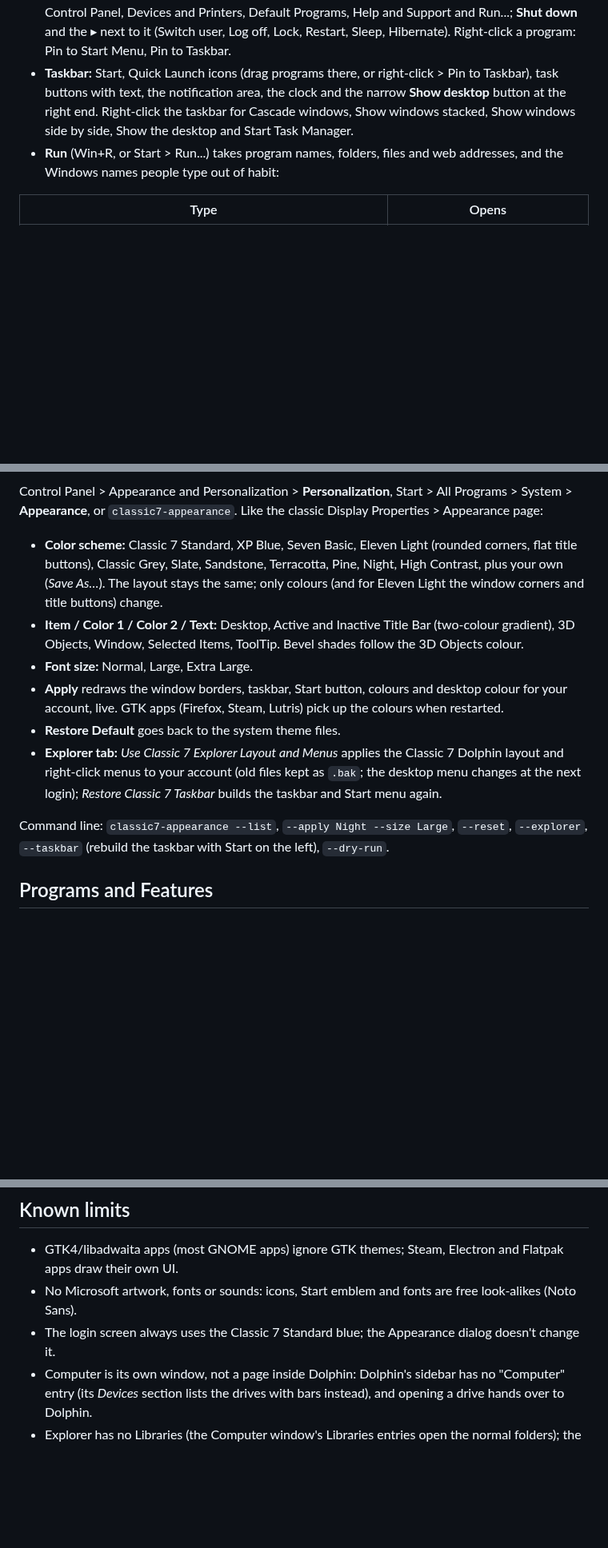
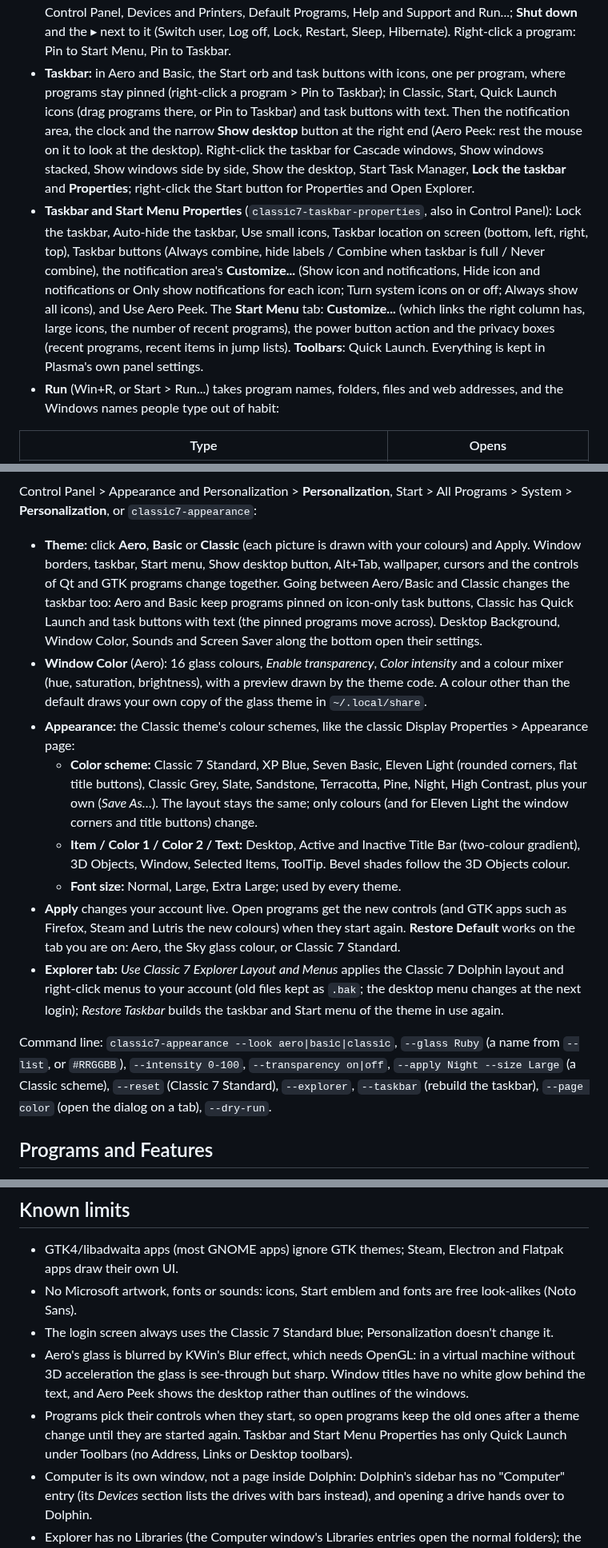
Before and after one commit to slqdk/FedoraClassic7, a Markdown page: README.md, 3 parts joined by grey strips. Shown at 80% size. GitHub-like rendering; blank space fills up the shorter version.

```diff
--- a/README.md
+++ b/README.md
@@ -111,10 +115,21 @@ Colors & Themes > Global Theme > *Classic 7* with **Desktop and window layout**
   Documents, Pictures, Music, Games (the Steam library), Computer, Control Panel, Devices and Printers, Default
   Programs, Help and Support and Run...; **Shut down** and the ▸ next to it (Switch user, Log off, Lock,
   Restart, Sleep, Hibernate). Right-click a program: Pin to Start Menu, Pin to Taskbar.
-- **Taskbar:** Start, Quick Launch icons (drag programs there, or right-click > Pin to Taskbar), task buttons
-  with text, the notification area, the clock and the narrow **Show desktop** button at the right end.
-  Right-click the taskbar for Cascade windows, Show windows stacked, Show windows side by side, Show the desktop
-  and Start Task Manager.
+- **Taskbar:** in Aero and Basic, the Start orb and task buttons with icons, one per program, where programs
+  stay pinned (right-click a program > Pin to Taskbar); in Classic, Start, Quick Launch icons (drag programs
+  there, or Pin to Taskbar) and task buttons with text. Then the notification area, the clock and the narrow
+  **Show desktop** button at the right end (Aero Peek: rest the mouse on it to look at the desktop).
+  Right-click the taskbar for Cascade windows, Show windows stacked, Show windows side by side, Show the desktop,
+  Start Task Manager, **Lock the taskbar** and **Properties**; right-click the Start button for Properties and
+  Open Explorer.
+- **Taskbar and Start Menu Properties** (`classic7-taskbar-properties`, also in Control Panel): Lock the
+  taskbar, Auto-hide the taskbar, Use small icons, Taskbar location on screen (bottom, left, right, top),
+  Taskbar buttons (Always combine, hide labels / Combine when taskbar is full / Never combine), the notification
+  area's **Customize...** (Show icon and notifications, Hide icon and notifications or Only show notifications
+  for each icon; Turn system icons on or off; Always show all icons), and Use Aero Peek. The **Start Menu** tab:
+  **Customize...** (which links the right column has, large icons, the number of recent programs), the power
+  button action and the privacy boxes (recent programs, recent items in jump lists). **Toolbars**: Quick Launch.
+  Everything is kept in Plasma's own panel settings.
 - **Run** (Win+R, or Start > Run...) takes program names, folders, files and web addresses, and the Windows
   names people type out of habit:
 
@@ -493,18 +511,31 @@ Gateway). Ctrl+Alt+Enter switches between full screen and a window. The connecti
 
 Control Panel > Appearance and Personalization > **Personalization**, Start > All Programs > System >
-**Appearance**, or `classic7-appearance`. Like the classic Display Properties > Appearance page:
+**Personalization**, or `classic7-appearance`:
 
-- **Color scheme:** Classic 7 Standard, XP Blue, Seven Basic, Eleven Light (rounded corners, flat title buttons), Classic Grey, Slate, Sandstone, Terracotta, Pine, Night, High Contrast, plus your own (*Save As…*). The layout stays the same; only colours (and for Eleven Light the window corners and title buttons) change.
-- **Item / Color 1 / Color 2 / Text:** Desktop, Active and Inactive Title Bar (two-colour gradient), 3D Objects, Window, Selected Items, ToolTip. Bevel shades follow the 3D Objects colour.
-- **Font size:** Normal, Large, Extra Large.
-- **Apply** redraws the window borders, taskbar, Start button, colours and desktop colour for your account, live.
-  GTK apps (Firefox, Steam, Lutris) pick up the colours when restarted.
-- **Restore Default** goes back to the system theme files.
+- **Theme:** click **Aero**, **Basic** or **Classic** (each picture is drawn with your colours) and Apply. Window
+  borders, taskbar, Start menu, Show desktop button, Alt+Tab, wallpaper, cursors and the controls of Qt and GTK
+  programs change together. Going between Aero/Basic and Classic changes the taskbar too: Aero and Basic keep
+  programs pinned on icon-only task buttons, Classic has Quick Launch and task buttons with text (the pinned
+  programs move across). Desktop Background, Window Color, Sounds and Screen Saver along the bottom open their
+  settings.
+- **Window Color** (Aero): 16 glass colours, *Enable transparency*, *Color intensity* and a colour mixer (hue,
+  saturation, brightness), with a preview drawn by the theme code. A colour other than the default draws your own
+  copy of the glass theme in `~/.local/share`.
+- **Appearance:** the Classic theme's colour schemes, like the classic Display Properties > Appearance page:
+  - **Color scheme:** Classic 7 Standard, XP Blue, Seven Basic, Eleven Light (rounded corners, flat title buttons), Classic Grey, Slate, Sandstone, Terracotta, Pine, Night, High Contrast, plus your own (*Save As…*). The layout stays the same; only colours (and for Eleven Light the window corners and title buttons) change.
+  - **Item / Color 1 / Color 2 / Text:** Desktop, Active and Inactive Title Bar (two-colour gradient), 3D Objects, Window, Selected Items, ToolTip. Bevel shades follow the 3D Objects colour.
+  - **Font size:** Normal, Large, Extra Large; used by every theme.
+- **Apply** changes your account live. Open programs get the new controls (and GTK apps such as Firefox, Steam
+  and Lutris the new colours) when they start again. **Restore Default** works on the tab you are on: Aero, the
+  Sky glass colour, or Classic 7 Standard.
 - **Explorer tab:** *Use Classic 7 Explorer Layout and Menus* applies the Classic 7 Dolphin layout and right-click
-  menus to your account (old files kept as `.bak`; the desktop menu changes at the next login); *Restore Classic 7
-  Taskbar* builds the taskbar and Start menu again.
+  menus to your account (old files kept as `.bak`; the desktop menu changes at the next login); *Restore Taskbar*
+  builds the taskbar and Start menu of the theme in use again.
 
-Command line: `classic7-appearance --list`, `--apply Night --size Large`, `--reset`, `--explorer`, `--taskbar` (rebuild the taskbar with Start on the left), `--dry-run`.
+Command line: `classic7-appearance --look aero|basic|classic`, `--glass Ruby` (a name from `--list`, or
+`#RRGGBB`), `--intensity 0-100`, `--transparency on|off`, `--apply Night --size Large` (a Classic scheme),
+`--reset` (Classic 7 Standard), `--explorer`, `--taskbar` (rebuild the taskbar), `--page color` (open the dialog
+on a tab), `--dry-run`.
 
 ## Programs and Features
 
@@ -684,7 +722,13 @@ Other knobs:
 
 - GTK4/libadwaita apps (most GNOME apps) ignore GTK themes; Steam, Electron and Flatpak apps draw their own UI.
 - No Microsoft artwork, fonts or sounds: icons, Start emblem and fonts are free look-alikes (Noto Sans).
-- The login screen always uses the Classic 7 Standard blue; the Appearance dialog doesn't change it.
+- The login screen always uses the Classic 7 Standard blue; Personalization doesn't change it.
+- Aero's glass is blurred by KWin's Blur effect, which needs OpenGL: in a virtual machine without 3D
+  acceleration the glass is see-through but sharp. Window titles have no white glow behind the text, and Aero
+  Peek shows the desktop rather than outlines of the windows.
+- Programs pick their controls when they start, so open programs keep the old ones after a theme change
+  until they are started again. Taskbar and Start Menu Properties has only Quick Launch under Toolbars
+  (no Address, Links or Desktop toolbars).
 - Computer is its own window, not a page inside Dolphin: Dolphin's sidebar has no "Computer" entry
   (its *Devices* section lists the drives with bars instead), and opening a drive hands over to Dolphin.
 - Explorer has no Libraries (the Computer window's Libraries entries open the normal folders);
```
Also changed, not shown: other parts of README.md (+38 -24 lines), docs/appearance-dialog.png (deleted), docs/screens/aero-start-menu.png (added), docs/screens/start-menu.png, 7 other files.
